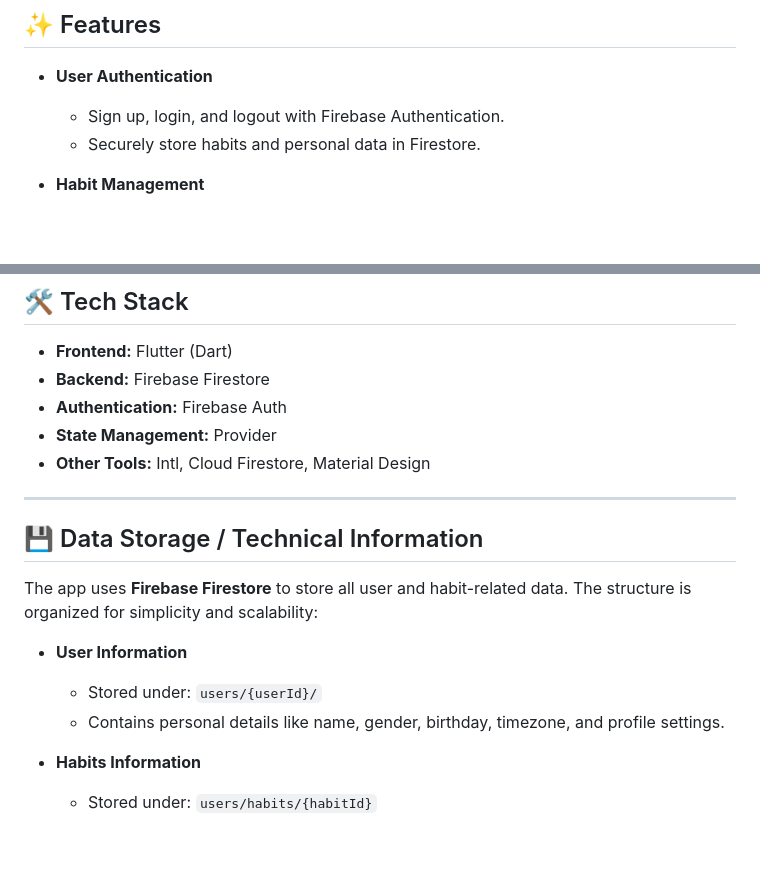
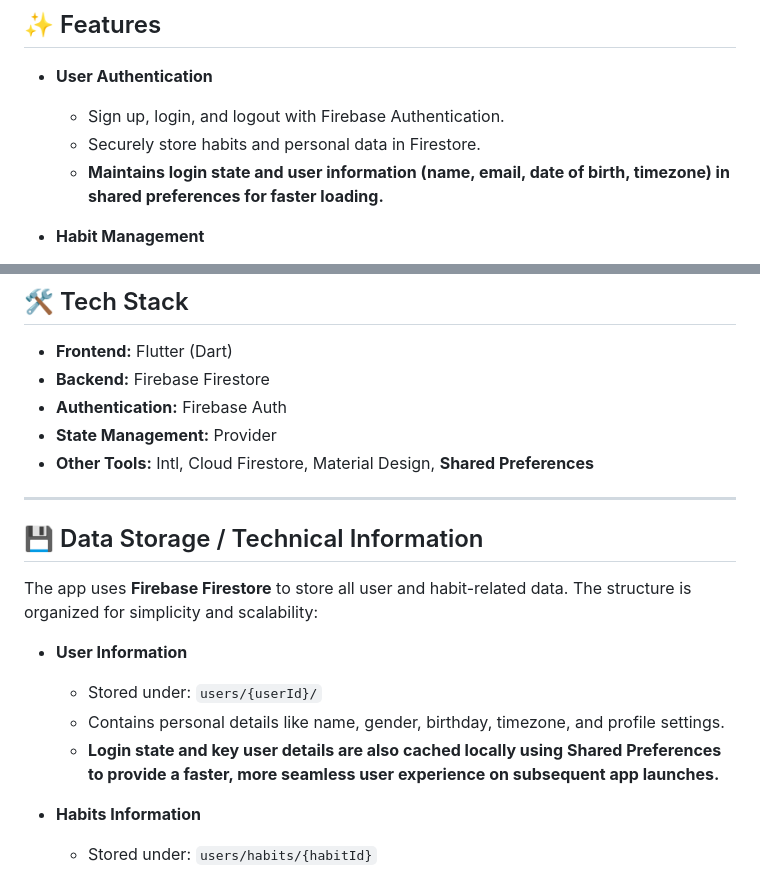
Before and after one commit to hasanraj3100/My-Habit-Tracker, a Markdown page: README.md, 2 parts joined by grey strips. Rendered like a GitHub page; blank space fills up the shorter version.

```diff
--- a/README.md
+++ b/README.md
@@ -10,6 +10,7 @@ This app helps you build better routines, stay consistent, and stay motivated wi
 - **User Authentication**
   - Sign up, login, and logout with Firebase Authentication.
   - Securely store habits and personal data in Firestore.
+  - **Maintains login state and user information (name, email, date of birth, timezone) in shared preferences for faster loading.**
 
 - **Habit Management**
   - Add, edit, and delete habits easily.
@@ -60,7 +61,7 @@ This app helps you build better routines, stay consistent, and stay motivated wi
 - **Backend:** Firebase Firestore
 - **Authentication:** Firebase Auth
 - **State Management:** Provider
-- **Other Tools:** Intl, Cloud Firestore, Material Design
+- **Other Tools:** Intl, Cloud Firestore, Material Design, **Shared Preferences**
 
 ---
 
@@ -71,6 +72,7 @@ The app uses **Firebase Firestore** to store all user and habit-related data. Th
 - **User Information**
   - Stored under: `users/{userId}/`
   - Contains personal details like name, gender, birthday, timezone, and profile settings.
+  - **Login state and key user details are also cached locally using Shared Preferences to provide a faster, more seamless user experience on subsequent app launches.**
 
 - **Habits Information**
   - Stored under: `users/habits/{habitId}`
```
Also changed, not shown: other parts of README.md (+1 -2 lines).
